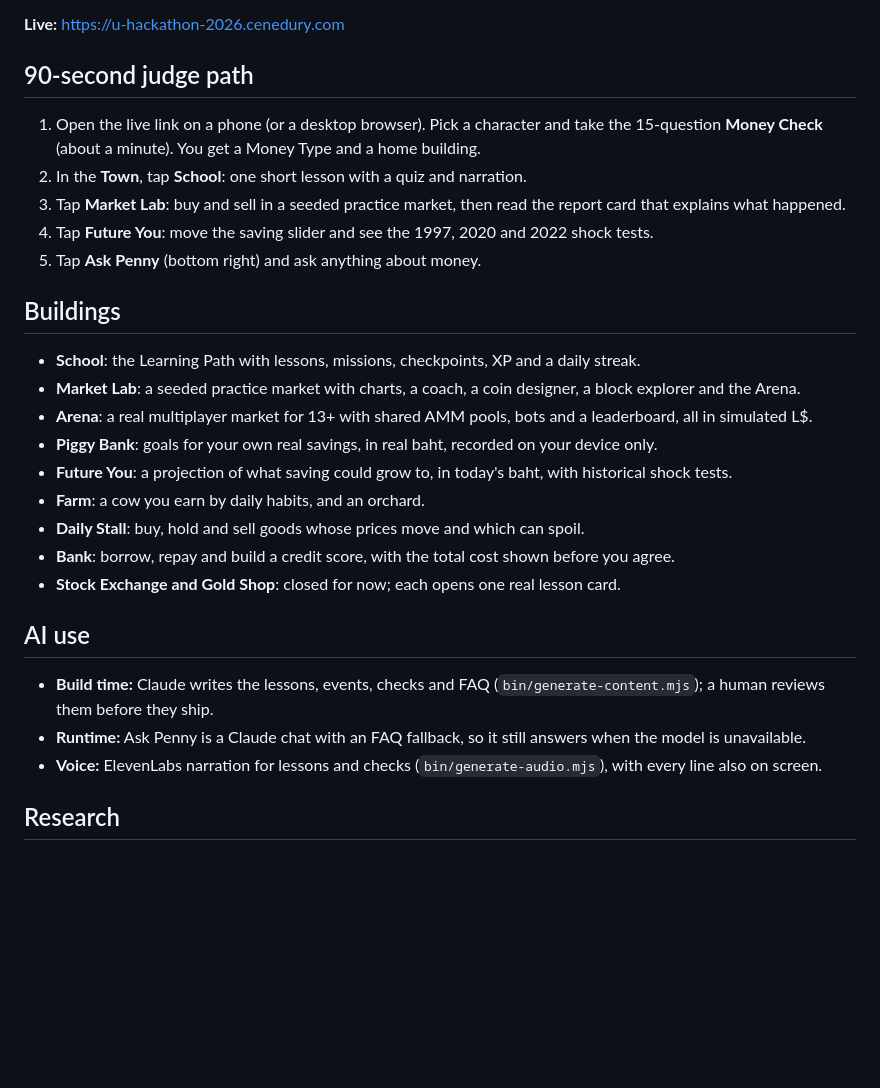
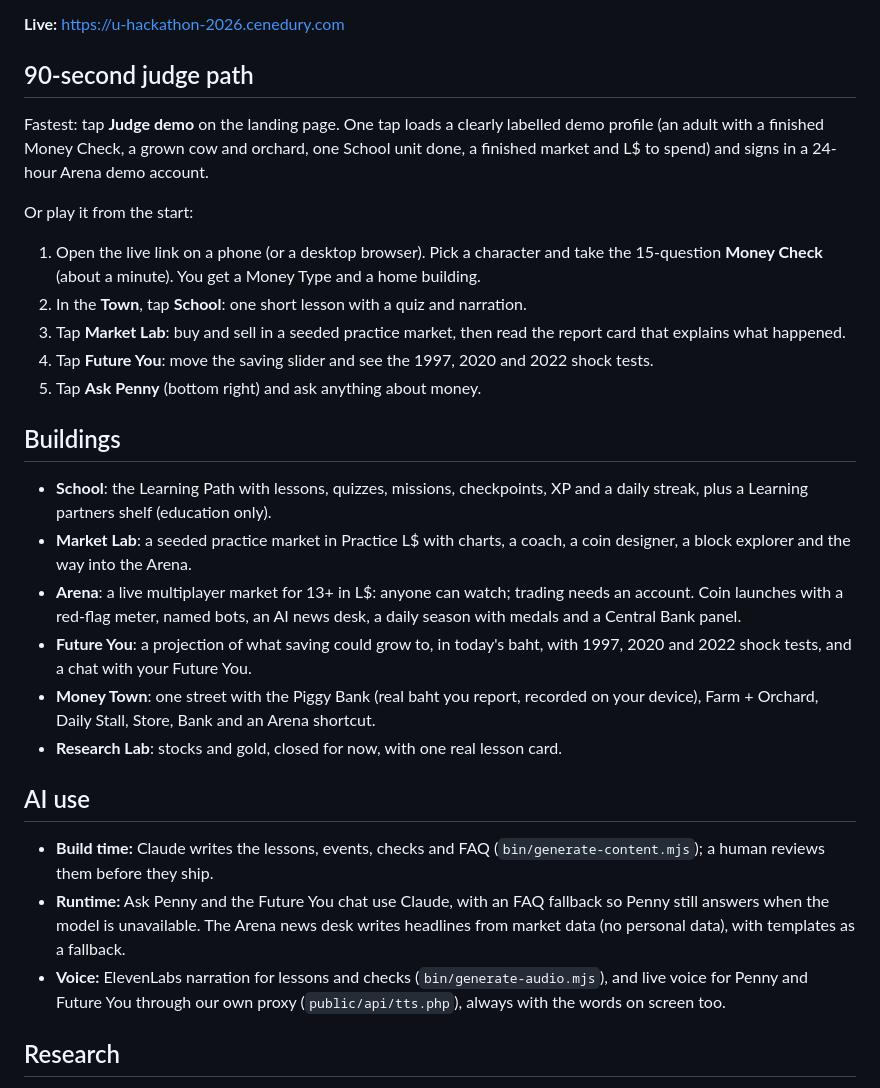
Before and after one commit to yothamakpichai/u-hackathon-2026, a Markdown page: README.md, the part around the change. Drawn GitHub-style; blank space fills up the shorter version.

Commit message:
docs: README mentions the Judge demo button, the five Town groups and live voice (P0.2 follow-up)
Co-Authored-By: Claude Opus 5.5 <noreply@anthropic.com>

```diff
--- a/README.md
+++ b/README.md
@@ -5,6 +5,9 @@ Penny is a town you build by practising money: save, borrow, farm, trade and pla
 **Live:** https://u-hackathon-2026.cenedury.com
 
 ## 90-second judge path
+Fastest: tap **Judge demo** on the landing page. One tap loads a clearly labelled demo profile (an adult with a finished Money Check, a grown cow and orchard, one School unit done, a finished market and L$ to spend) and signs in a 24-hour Arena demo account.
+
+Or play it from the start:
 1. Open the live link on a phone (or a desktop browser). Pick a character and take the 15-question **Money Check** (about a minute). You get a Money Type and a home building.
 2. In the **Town**, tap **School**: one short lesson with a quiz and narration.
 3. Tap **Market Lab**: buy and sell in a seeded practice market, then read the report card that explains what happened.
@@ -12,20 +15,17 @@ Penny is a town you build by practising money: save, borrow, farm, trade and pla
 5. Tap **Ask Penny** (bottom right) and ask anything about money.
 
 ## Buildings
-- **School**: the Learning Path with lessons, missions, checkpoints, XP and a daily streak.
-- **Market Lab**: a seeded practice market with charts, a coach, a coin designer, a block explorer and the Arena.
-- **Arena**: a real multiplayer market for 13+ with shared AMM pools, bots and a leaderboard, all in simulated L$.
-- **Piggy Bank**: goals for your own real savings, in real baht, recorded on your device only.
-- **Future You**: a projection of what saving could grow to, in today's baht, with historical shock tests.
-- **Farm**: a cow you earn by daily habits, and an orchard.
-- **Daily Stall**: buy, hold and sell goods whose prices move and which can spoil.
-- **Bank**: borrow, repay and build a credit score, with the total cost shown before you agree.
-- **Stock Exchange and Gold Shop**: closed for now; each opens one real lesson card.
+- **School**: the Learning Path with lessons, quizzes, missions, checkpoints, XP and a daily streak, plus a Learning partners shelf (education only).
+- **Market Lab**: a seeded practice market in Practice L$ with charts, a coach, a coin designer, a block explorer and the way into the Arena.
+- **Arena**: a live multiplayer market for 13+ in L$: anyone can watch; trading needs an account. Coin launches with a red-flag meter, named bots, an AI news desk, a daily season with medals and a Central Bank panel.
+- **Future You**: a projection of what saving could grow to, in today's baht, with 1997, 2020 and 2022 shock tests, and a chat with your Future You.
+- **Money Town**: one street with the Piggy Bank (real baht you report, recorded on your device), Farm + Orchard, Daily Stall, Store, Bank and an Arena shortcut.
+- **Research Lab**: stocks and gold, closed for now, with one real lesson card.
 
 ## AI use
 - **Build time:** Claude writes the lessons, events, checks and FAQ (`bin/generate-content.mjs`); a human reviews them before they ship.
-- **Runtime:** Ask Penny is a Claude chat with an FAQ fallback, so it still answers when the model is unavailable.
-- **Voice:** ElevenLabs narration for lessons and checks (`bin/generate-audio.mjs`), with every line also on screen.
+- **Runtime:** Ask Penny and the Future You chat use Claude, with an FAQ fallback so Penny still answers when the model is unavailable. The Arena news desk writes headlines from market data (no personal data), with templates as a fallback.
+- **Voice:** ElevenLabs narration for lessons and checks (`bin/generate-audio.mjs`), and live voice for Penny and Future You through our own proxy (`public/api/tts.php`), always with the words on screen too.
 
 ## Research
 Every "Why this works" note cites only `docs/SOURCES.md`, which you can also read in the app at `#/research`. Unchecked entries are labelled, and the numbers the team chose for its models are listed separately as assumptions, not facts.
```
